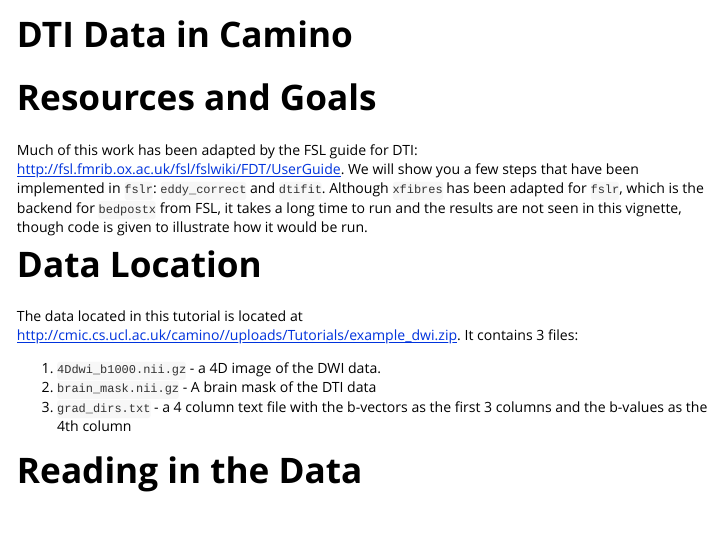
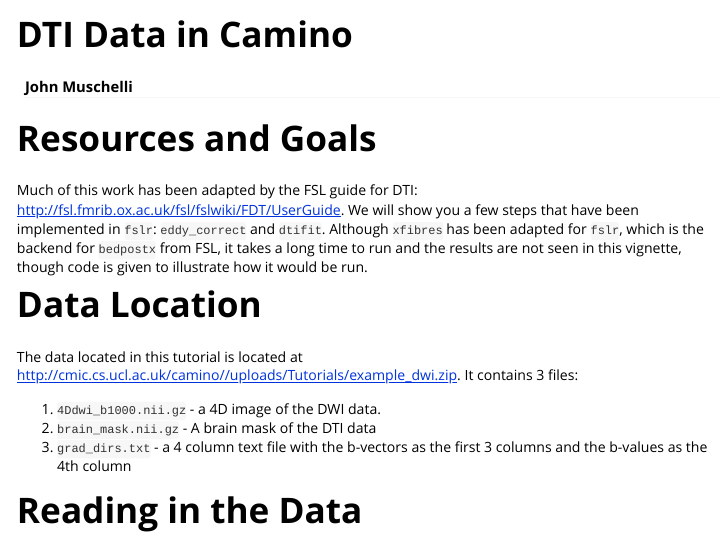
Before and after one commit to neuroconductor/rcamino, an R Markdown document (vignettes/camino_dti.Rmd): the page in a window 1100 px wide, from its top. Rendered offline with R 4.5, knitr and Pandoc, with nearby package versions; some code elsewhere in the file could not run offline.

Commit message:
Trying to get vignettes to work

```diff
--- a/vignettes/camino_dti.Rmd
+++ b/vignettes/camino_dti.Rmd
@@ -1,5 +1,6 @@
 ---
 title: "DTI Data in Camino"
+author: "John Muschelli"
 output: rmarkdown::html_vignette
 vignette: >
   %\VignetteEngine{knitr::rmarkdown}
```
Also changed, not shown: 3 other files.
